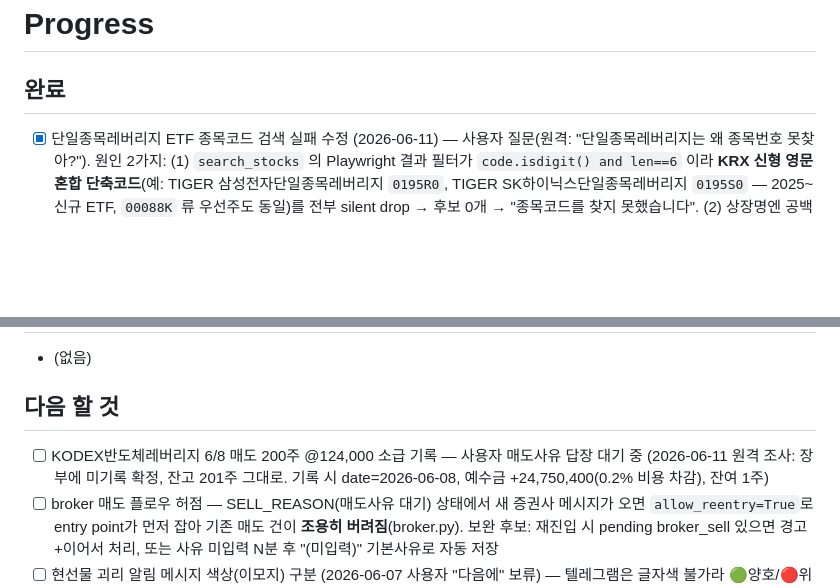
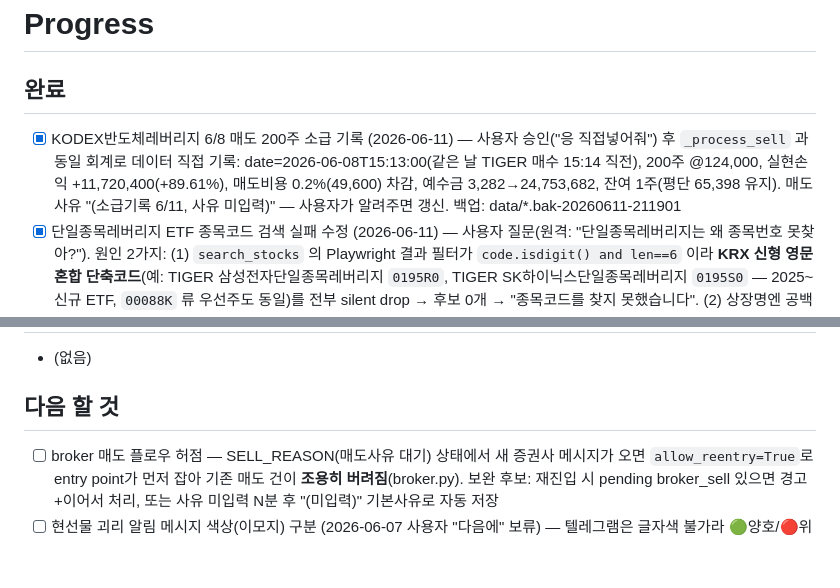
Before and after one commit to okvs/invest_log, a Markdown page: progress.md, 2 parts joined by grey strips. Drawn GitHub-style; blank space fills up the shorter version.

Commit message:
docs(progress): 6/8 KODEX반도체레버리지 매도 200주 소급 기록 완료
Co-Authored-By: Claude Fable 5 <noreply@anthropic.com>

```diff
--- a/progress.md
+++ b/progress.md
@@ -1,6 +1,7 @@
 # Progress
 
 ## 완료
+- [x] KODEX반도체레버리지 6/8 매도 200주 소급 기록 (2026-06-11) — 사용자 승인("응 직접넣어줘") 후 `_process_sell` 과 동일 회계로 데이터 직접 기록: date=2026-06-08T15:13:00(같은 날 TIGER 매수 15:14 직전), 200주 @124,000, 실현손익 +11,720,400(+89.61%), 매도비용 0.2%(49,600) 차감, 예수금 3,282→24,753,682, 잔여 1주(평단 65,398 유지). 매도사유 "(소급기록 6/11, 사유 미입력)" — 사용자가 알려주면 갱신. 백업: data/*.bak-20260611-211901
 - [x] 단일종목레버리지 ETF 종목코드 검색 실패 수정 (2026-06-11) — 사용자 질문(원격: "단일종목레버리지는 왜 종목번호 못찾아?"). 원인 2가지: (1) `search_stocks` 의 Playwright 결과 필터가 `code.isdigit() and len==6` 이라 **KRX 신형 영문 혼합 단축코드**(예: TIGER 삼성전자단일종목레버리지 `0195R0`, TIGER SK하이닉스단일종목레버리지 `0195S0` — 2025~ 신규 ETF, `00088K` 류 우선주도 동일)를 전부 silent drop → 후보 0개 → "종목코드를 찾지 못했습니다". (2) 상장명엔 공백("TIGER 삼성전자…")이 있는데 사용자는 공백 없이 입력해 exact match 도 실패. 수정: 필터를 `len==6 and isalnum and code[0].isdigit()` 로 완화 + `norm_stock_name`(공백제거·casefold) 정확일치 비교를 `lookup_ticker`/buy 핸들러에 적용. 검증: yfinance(`0195R0.KS` 시세 OK)·pykrx(`0195R0` 일봉 OK) 모두 신형 코드 지원 확인. 보유 2종목(TIGERSK하이닉스단일종목레버리지→`0195S0.KS`, TIGER삼성전자단일종목레버리지→`0195R0.KS`) ticker 백필 + ticker_map 등록(재시작 없이 즉시 현재가 조회 가능). 신규 테스트 1개. **239 passed.** (검색 로직 수정분은 봇 재시작 후 활성화)
 - [x] 신용 담보비율 시뮬레이션 — `담보` 명령 (2026-06-09) — 사용자 요청: 담보비율=(현물 평가금+예수금)/신용융자금 시뮬레이션. `bot/collateral.py` 신설: `compute_collateral`(평가금=Σ현재가×수량, 융자=Σcredit_loan, 종목별 내역)·`collateral_ratio`·`liquidation_drop_pct`(반대매매 도달 하락률) 순수함수 + 파라미터화 HTML 템플릿(`__DEF_JSON__`/`__STOCKS_JSON__`/`__MAINT__`/`__WARN__`/`__ASOF__` 치환, raw 트리플쿼트라 brace/backslash 이슈 없음) + `collateral_handler`(`담보` 명령, 현재 보유·시세로 채운 인터랙티브 HTML 을 document 전송, 캡션에 현재 담보비율·반대매매 도달 하락률). HTML 기능: 평가금·예수금·융자금 직접입력(천단위 콤마 자동·커서보존), 하락률 슬라이더(0~−40%, 5%단위), 안전바 색경계/눈금이 반대매매선(140%)·주의선(170%)에 동적 정렬, 140%↓=🔴반대매매·140~170=🟡주의·170↑=🟢안전, 하락률별 표. main.py `담보` MessageHandler 등록 + /start·도움말 갱신. 신규 테스트 7개. **238 passed.** (봇 재시작 후 활성화). 프로토타입 HTML 은 reports/collateral_sim_example.html(gitignore).
 - [x] 현선물 괴리 자동 모니터링 알림 (2026-06-06) — 사용자 요청("하닉 현물 -9% 선물 -12%처럼 차이 심할 때 알림"). 최종 스펙(사용자 확정): **자동 모니터링만**(수동 명령 X — "내가 명령할 거면 가격 보면 되잖아"), 당일 변동률 괴리(선물%−현물%) **≥3%p**, **10분마다**, **평일 08:00~20:00 KST**. `bot/basis_alert.py` 신설: `fetch_futures_quotes`가 이미 선물(price/change_pct)+현물(underlying_*)+source를 함께 주므로 추가 시세조회 불필요. 핵심 가드 = `source=='kis'`(실시간)일 때만 측정(yfinance 폴백이면 선물=현물이라 괴리 0). JobQueue `run_repeating`(600초, `in_monitor_window`로 평일 08~20시 필터) → 임계 초과 푸시. 도배방지 종목별 상태(`data/basis_alert_state.json`): 신규돌파 1회 / 1.5%p 추가확대 시 / 쿨다운 120분 후 재알림, 임계 아래 복귀 시 상태해제(재돌파 fresh), 날짜바뀌면 리셋. (초안에 넣었던 온디맨드 `괴리` 명령은 사용자 피드백으로 제거.) 라이브 검증: 하닉 선물 -13.3%/현물 -9.9% → 괴리 -3.4%p·베이시스 -4.35% 정확 포착(삼전·현대모비스 정상). 신규 테스트 13개. **232 passed.** (봇 재시작 후 활성화)
@@ -67,7 +68,6 @@
 - (없음)
 
 ## 다음 할 것
-- [ ] KODEX반도체레버리지 6/8 매도 200주 @124,000 소급 기록 — 사용자 매도사유 답장 대기 중 (2026-06-11 원격 조사: 장부에 미기록 확정, 잔고 201주 그대로. 기록 시 date=2026-06-08, 예수금 +24,750,400(0.2% 비용 차감), 잔여 1주)
 - [ ] broker 매도 플로우 허점 — SELL_REASON(매도사유 대기) 상태에서 새 증권사 메시지가 오면 `allow_reentry=True`로 entry point가 먼저 잡아 기존 매도 건이 **조용히 버려짐**(broker.py). 보완 후보: 재진입 시 pending broker_sell 있으면 경고+이어서 처리, 또는 사유 미입력 N분 후 "(미입력)" 기본사유로 자동 저장
 - [ ] 현선물 괴리 알림 메시지 색상(이모지) 구분 (2026-06-07 사용자 "다음에" 보류) — 텔레그램은 글자색 불가라 🟢양호/🔴위험/⚪변함없음 이모지로. **변함없음(⚪) 판정 = 쿨다운(120분) 재발화 & 직전 대비 거의 동일**(filter_new_alerts가 발화 사유[신규/확대/쿨다운]를 alert별로 반환하게 고치면 됨), **새 알림(신규돌파·1.5%p확대) = 🟢/🔴 색칠.** ❗미정: 양호/위험 기준 — 후보 (a)괴리 부호(롱 관점: 선물 상대강세+=양호/약세−=위험), (b)괴리 크기/심각도(예 3~6%p 양호·≥6%p 위험), (c)직전 대비 추세(좁혀짐=양호/벌어짐=위험). 이거 하나만 정하면 바로 구현.
 
```
